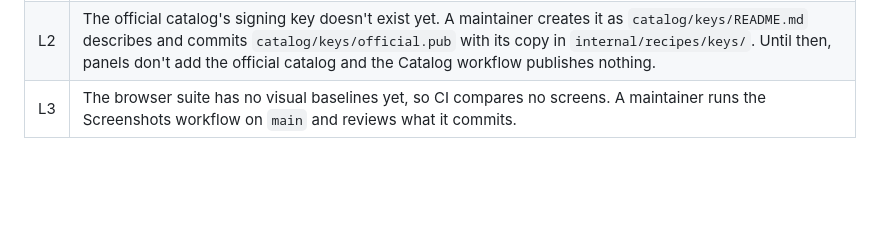
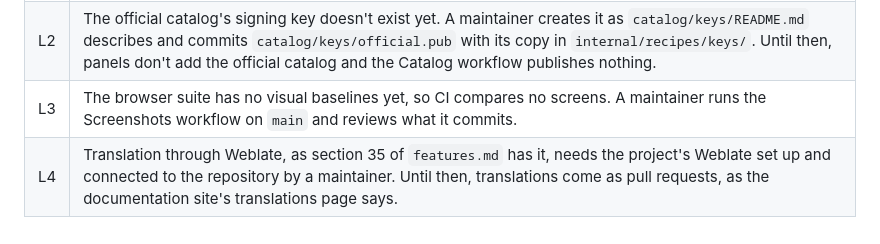
Before and after one commit to vilanobeachflorida/racksail, a Markdown page: docs/architecture/decisions.md, the part around the change. GitHub-like rendering; blank space fills up the shorter version.

Commit message:
Document translations and answer frequent questions
The translations page now says where the panel's words live, how a language is added and how translations are checked; Weblate isn't set up yet, which decisions.md lists among the tasks before launch. The FAQ answers what people ask first.

```diff
--- a/docs/architecture/decisions.md
+++ b/docs/architecture/decisions.md
@@ -93,3 +93,4 @@ What the maintainers still have to set up or confirm. Each item is done, and its
 | L1 | `conduct@racksail.dev`, where code of conduct reports go as `CODE_OF_CONDUCT.md`, `GOVERNANCE.md` and the documentation site's community pages say, is a placeholder. The address has to exist and reach every maintainer listed in `GOVERNANCE.md` and nobody else, or another address takes its place everywhere it appears. |
 | L2 | The official catalog's signing key doesn't exist yet. A maintainer creates it as `catalog/keys/README.md` describes and commits `catalog/keys/official.pub` with its copy in `internal/recipes/keys/`. Until then, panels don't add the official catalog and the Catalog workflow publishes nothing. |
 | L3 | The browser suite has no visual baselines yet, so CI compares no screens. A maintainer runs the Screenshots workflow on `main` and reviews what it commits. |
+| L4 | Translation through Weblate, as section 35 of `features.md` has it, needs the project's Weblate set up and connected to the repository by a maintainer. Until then, translations come as pull requests, as the documentation site's translations page says. |
```
Also changed, not shown: 2 other files.
